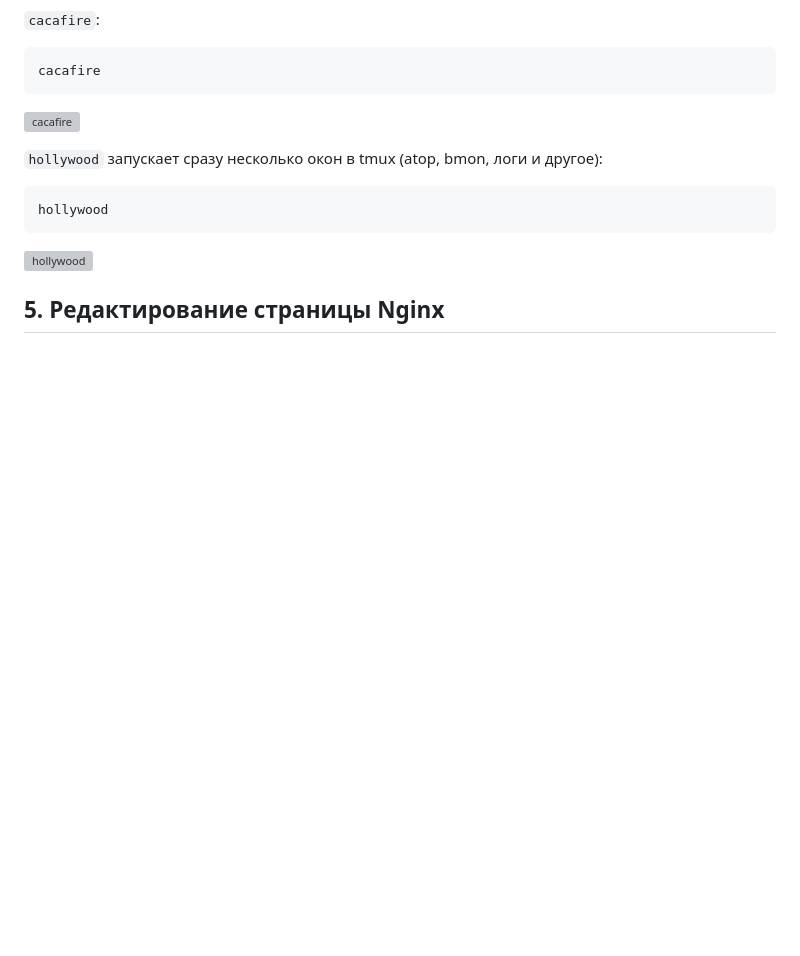
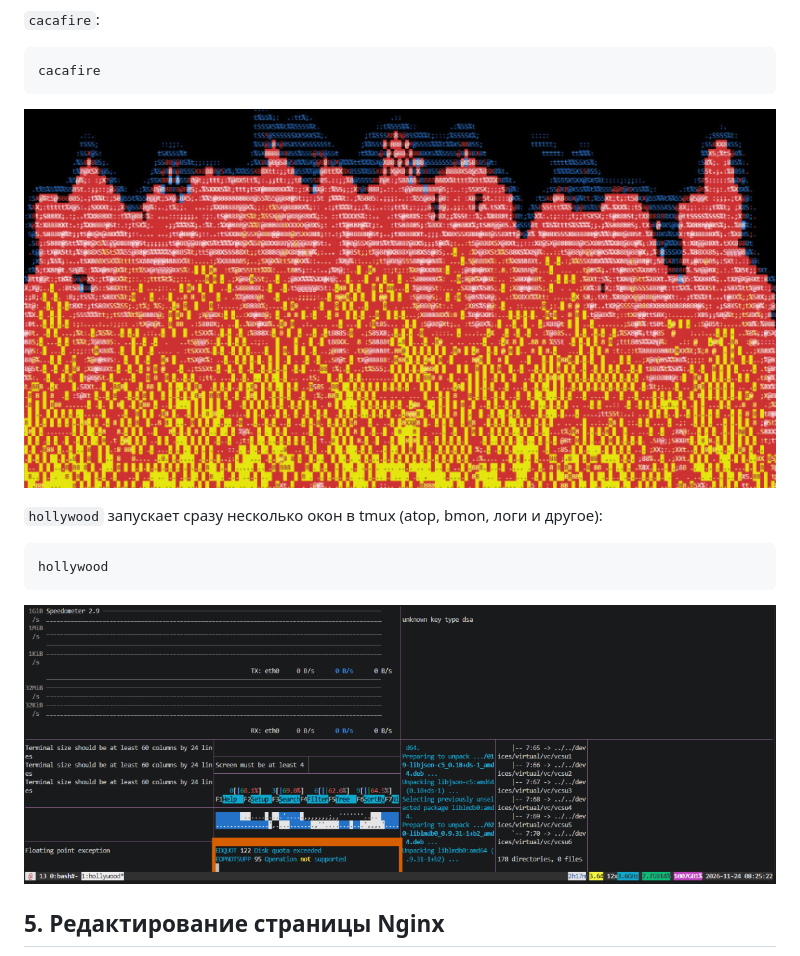
Before and after one commit to Nikrolzz/Nikrolzz, a Markdown page: Dockertask/nginx/README.md, the part around one of its changes. GitHub-like rendering; blank space fills up the shorter version; grey boxes are pictures that could not be loaded.

````diff
--- a/Dockertask/nginx/README.md
+++ b/Dockertask/nginx/README.md
@@ -112,7 +112,7 @@ cmatrix
 cacafire
 ```
 
-![cacafire](/Dockertask/nginx/Screenshot_7.png)
+![cacafire](/Dockertask/img/Screenshot_7.png)
 
 `hollywood` запускает сразу несколько окон в tmux (atop, bmon, логи и другое):
 
@@ -120,7 +120,7 @@ cacafire
 hollywood
 ```
 
-![hollywood](/Dockertask/nginx/Screenshot_8.png)
+![hollywood](/Dockertask/img/Screenshot_8.png)
 
 ## 5. Редактирование страницы Nginx
 
````
Also changed, not shown: other parts of Dockertask/nginx/README.md (+10 -10 lines), Dockertask/img/Screenshot_12.png (added).
